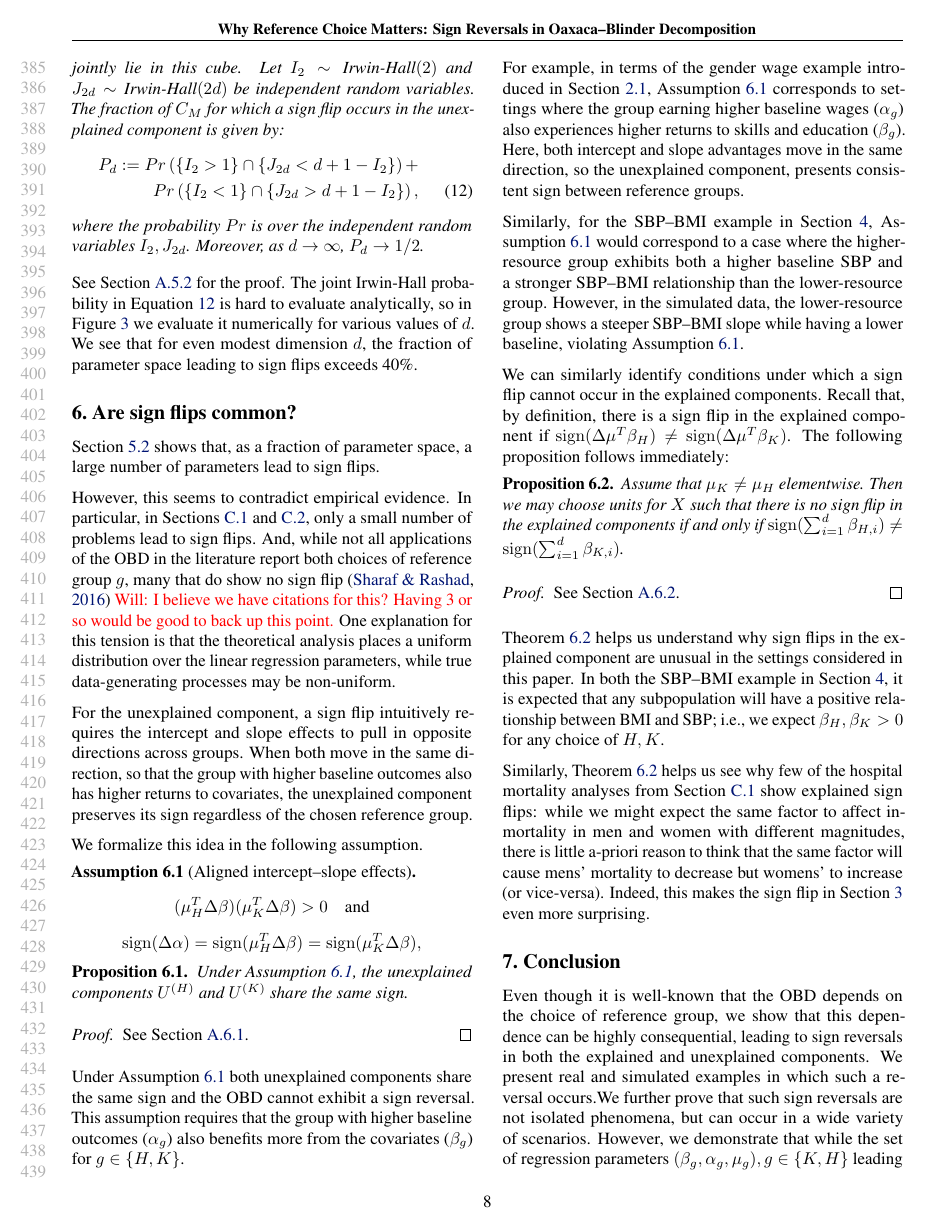
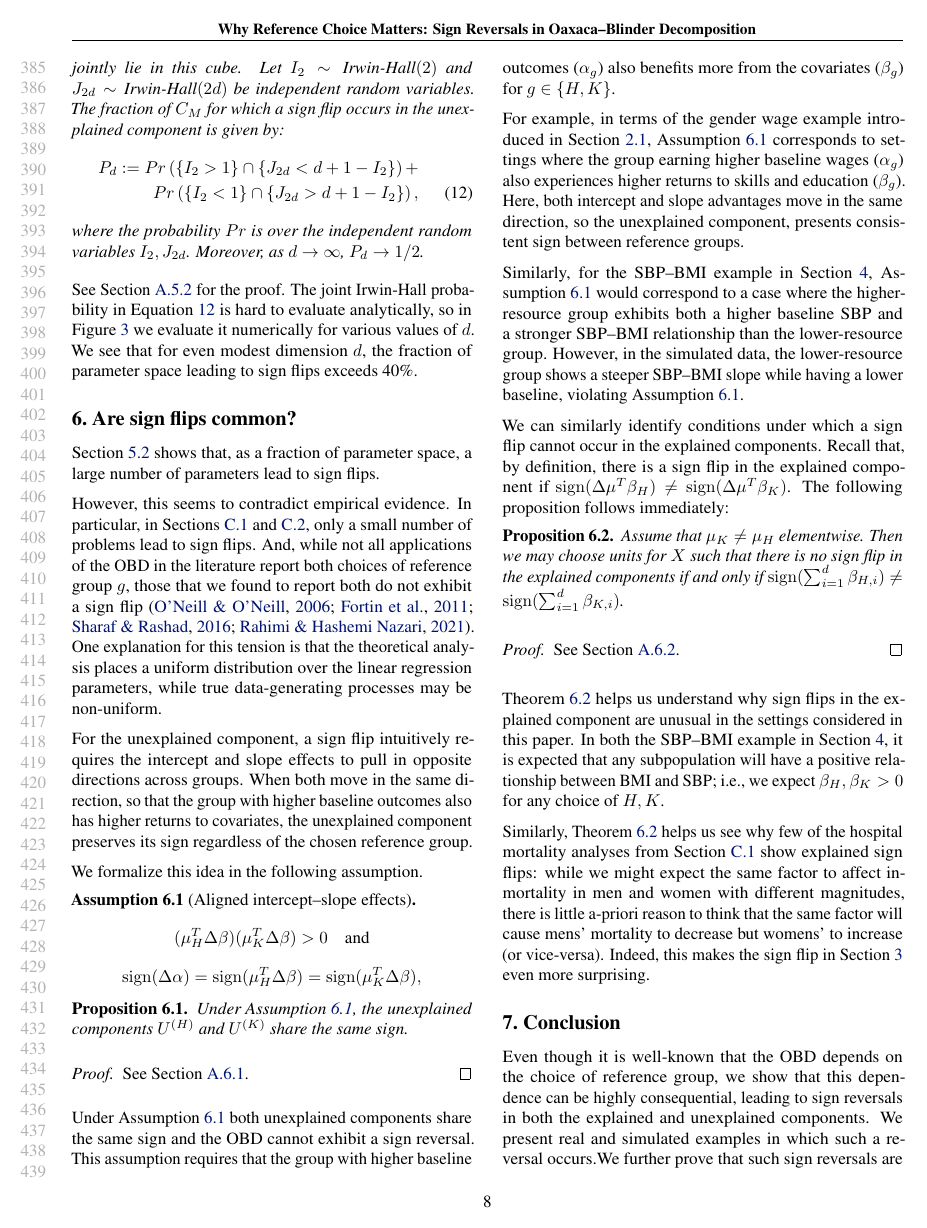
Before and after one commit to manuelquinteroc/OBD_AISTATS27, a LaTeX paper (OBD_signflip.tex, which reads Sections/05_sign_reversal.tex): page 8 of 20. Compiled offline with pdfLaTeX.

Commit message:
resolve citations needed for no sign flip

```diff
--- a/Sections/05_sign_reversal.tex
+++ b/Sections/05_sign_reversal.tex
@@ -157,7 +157,7 @@ We see that for even modest dimension $d$, the fraction of parameter space leadi
 
 However, this seems to contradict empirical evidence.
 In particular, in \cref{appendix:icu_details,appendix:us_labor_force}, only a small number of problems lead to sign flips.
-And, while not all applications of the OBD in the literature report both choices of reference group $g$, many that do show no sign flip \citep{sharafRashad2016} \textcolor{red}{Will: I believe we have citations for this? Having 3 or so would be good to back up this point.}
+And, while not all applications of the OBD in the literature report both choices of reference group $g$, those that we found to report both do not exhibit a sign flip \citep{ONeill2006, fortinLemieuxFirpo2011, sharafRashad2016, rahimiNazari2021}.
 One explanation for this tension is that the theoretical analysis places a uniform distribution over the linear regression parameters, while true data-generating processes may be non-uniform.
 
 %While \cref{thm:explained_ordering_sensitivity,thm:ordering_sensitivity} characterizes when sign reversals can arise, it is also useful to understand when they do \emph{not} occur.
```
